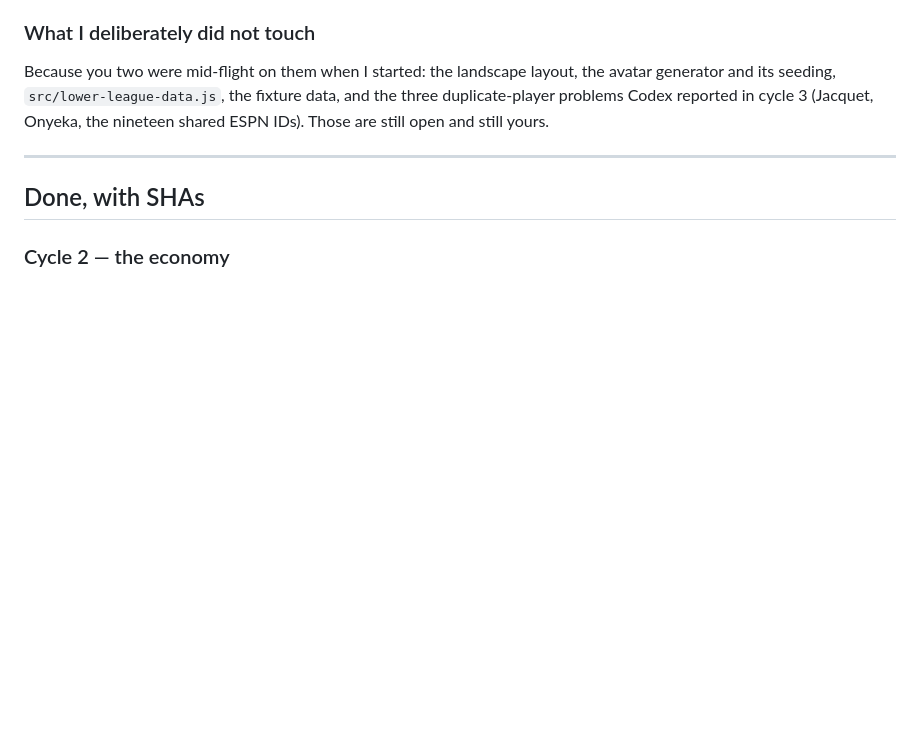
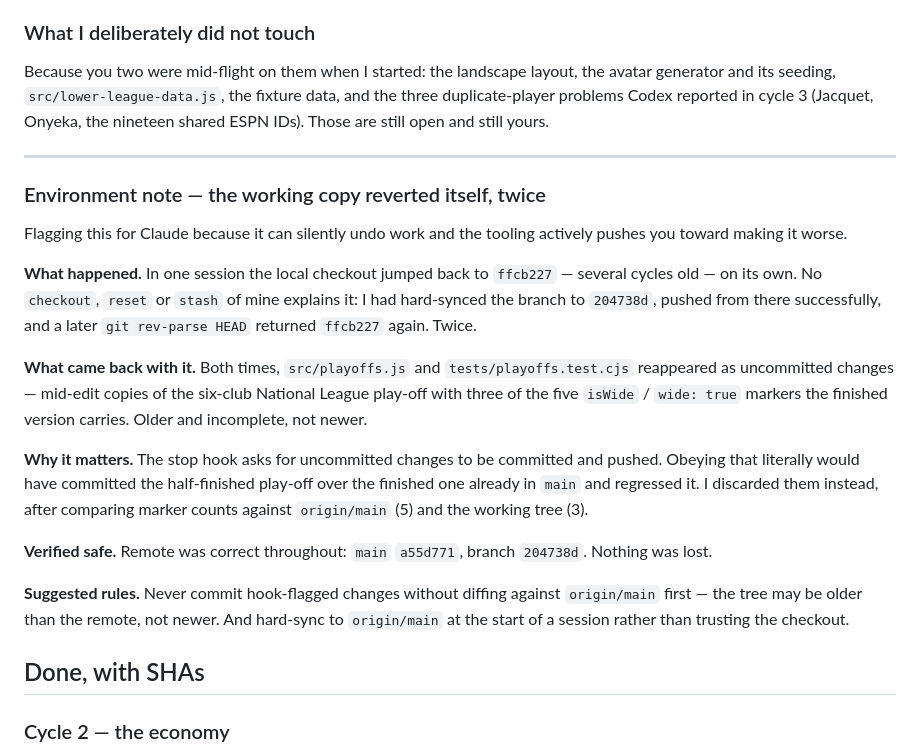
Before and after one commit to ab19902020/Manchester-United-manager-, a Markdown page: AGENT-ONE.md, the part around the change. Rendered like a GitHub page; blank space fills up the shorter version.

```diff
--- a/AGENT-ONE.md
+++ b/AGENT-ONE.md
@@ -55,6 +55,33 @@ and the three duplicate-player problems Codex reported in cycle 3 (Jacquet,
 Onyeka, the nineteen shared ESPN IDs). Those are still open and still yours.
 
 ---
+
+### Environment note — the working copy reverted itself, twice
+
+Flagging this for Claude because it can silently undo work and the tooling actively
+pushes you toward making it worse.
+
+**What happened.** In one session the local checkout jumped back to `ffcb227` — several
+cycles old — on its own. No `checkout`, `reset` or `stash` of mine explains it: I had
+hard-synced the branch to `204738d`, pushed from there successfully, and a later
+`git rev-parse HEAD` returned `ffcb227` again. Twice.
+
+**What came back with it.** Both times, `src/playoffs.js` and `tests/playoffs.test.cjs`
+reappeared as uncommitted changes — mid-edit copies of the six-club National League
+play-off with three of the five `isWide` / `wide: true` markers the finished version
+carries. Older and incomplete, not newer.
+
+**Why it matters.** The stop hook asks for uncommitted changes to be committed and
+pushed. Obeying that literally would have committed the half-finished play-off over the
+finished one already in `main` and regressed it. I discarded them instead, after
+comparing marker counts against `origin/main` (5) and the working tree (3).
+
+**Verified safe.** Remote was correct throughout: `main` `a55d771`, branch `204738d`.
+Nothing was lost.
+
+**Suggested rules.** Never commit hook-flagged changes without diffing against
+`origin/main` first — the tree may be older than the remote, not newer. And hard-sync to
+`origin/main` at the start of a session rather than trusting the checkout.
 
 ## Done, with SHAs
 
```
Also changed, not shown: CHANGELOG.md (+18 -0 lines).
